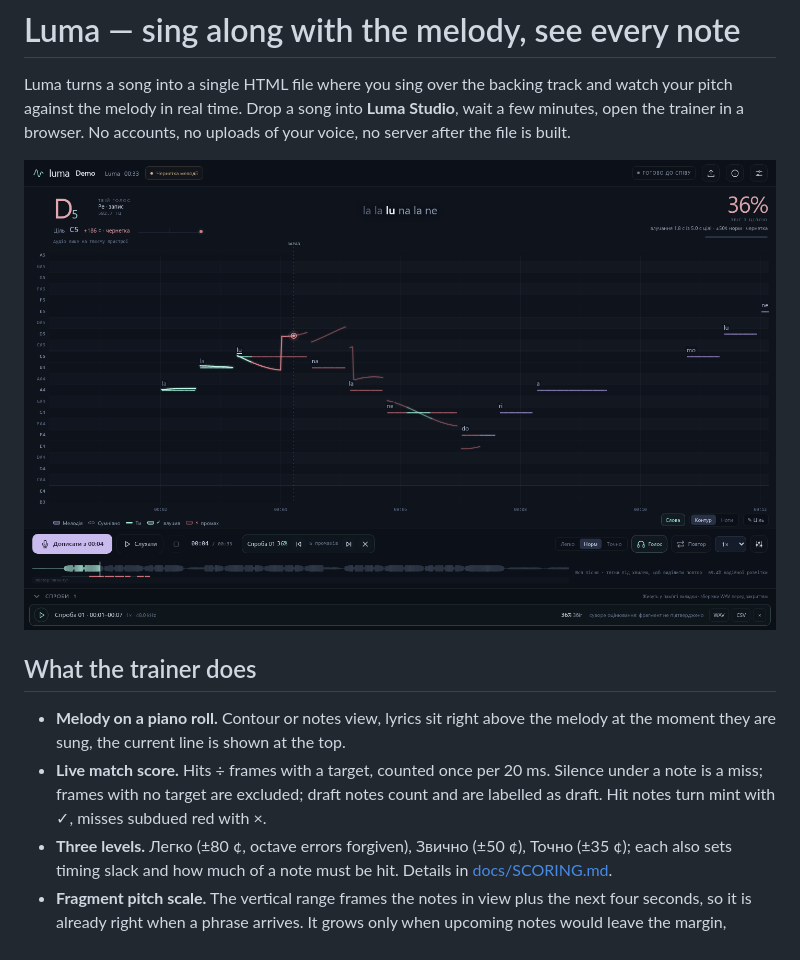
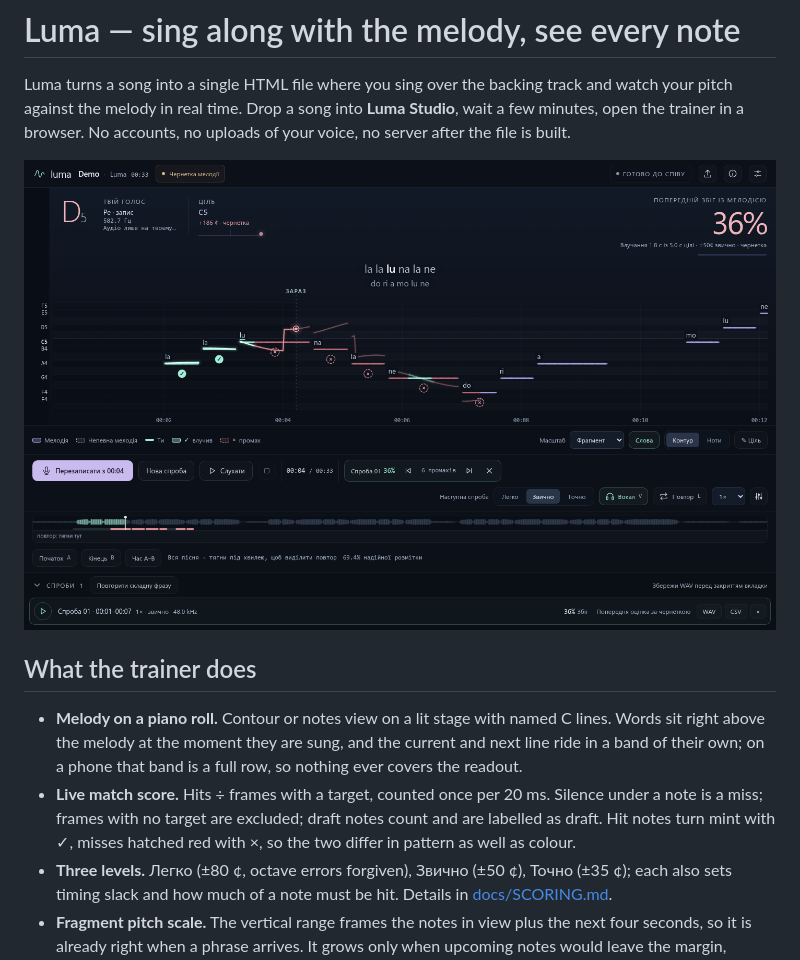
Before and after one commit to Latand/luma, a Markdown page: README.md, the part around the change. Drawn GitHub-style; pictures changed too: docs/screenshots/trainer-desktop.png.

```diff
--- a/README.md
+++ b/README.md
@@ -8,10 +8,12 @@ of your voice, no server after the file is built.
 
 ## What the trainer does
 
-- **Melody on a piano roll.** Contour or notes view, lyrics sit right above the melody at the moment they are sung, the
-  current line is shown at the top.
+- **Melody on a piano roll.** Contour or notes view on a lit stage with named C lines. Words sit right above the melody at
+  the moment they are sung, and the current and next line ride in a band of their own; on a phone that band is a full row,
+  so nothing ever covers the readout.
 - **Live match score.** Hits ÷ frames with a target, counted once per 20 ms. Silence under a note is a miss; frames with no
-  target are excluded; draft notes count and are labelled as draft. Hit notes turn mint with ✓, misses subdued red with ×.
+  target are excluded; draft notes count and are labelled as draft. Hit notes turn mint with ✓, misses hatched red with ×,
+  so the two differ in pattern as well as colour.
 - **Three levels.** Легко (±80 ¢, octave errors forgiven), Звично (±50 ¢), Точно (±35 ¢); each also sets timing slack and how
   much of a note must be hit. Details in [docs/SCORING.md](docs/SCORING.md).
 - **Fragment pitch scale.** The vertical range frames the notes in view plus the next four seconds, so it is already right when a phrase arrives. It grows only when upcoming notes would leave the margin, shrinks after two quiet seconds, and every change eases over a second. Confident voice enters through a percentile band, so a single glitch never moves the plot. Масштаб → Детальніше halves the minimum span.
```
Also changed, not shown: docs/SCORING.md (+5 -2 lines), docs/screenshots/trainer-narrow.png, 2 other files.
